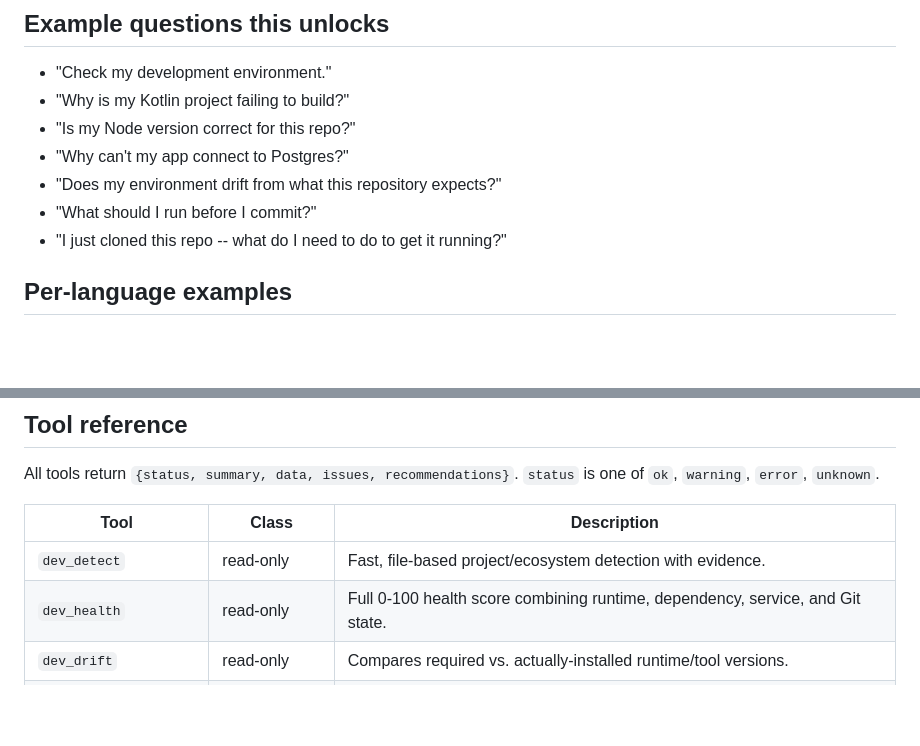
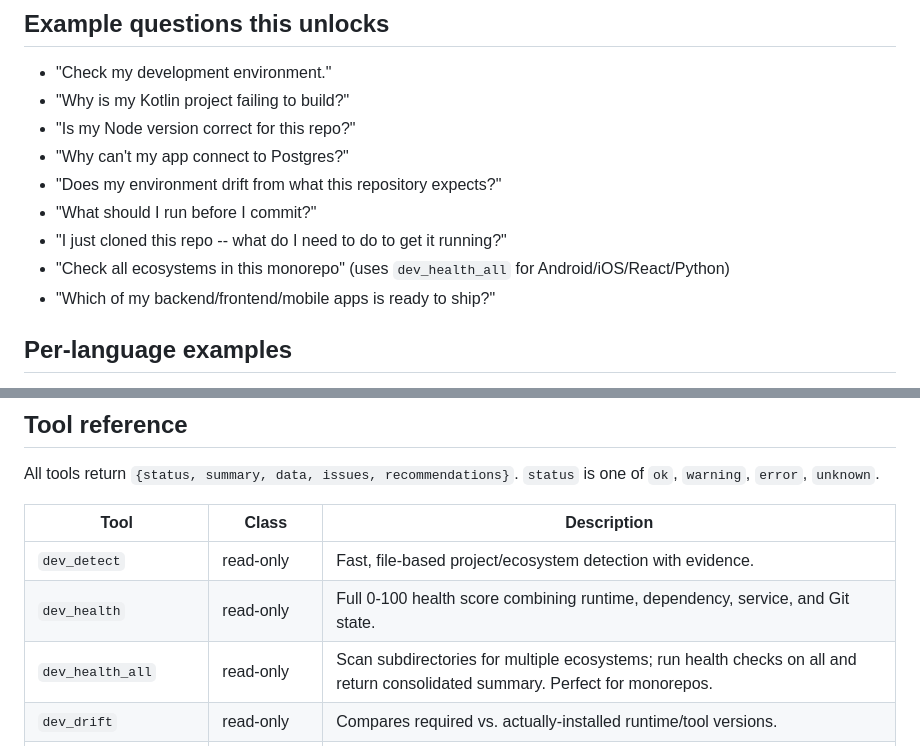
Before and after one commit to JaydeepDhamecha/devtwin, a Markdown page: README.md, 2 parts joined by grey strips. GitHub-like rendering; blank space fills up the shorter version.

Commit message:
Document dev_health_all in README
Added:
- dev_health_all to Tool reference table
- Example questions for monorepo ecosystem checking
- Use cases showing multi-ecosystem health checks

Co-Authored-By: Claude Haiku 4.5 <noreply@anthropic.com>

```diff
--- a/README.md
+++ b/README.md
@@ -307,6 +307,8 @@ a freehand investigation that varies session to session.
 - "Does my environment drift from what this repository expects?"
 - "What should I run before I commit?"
 - "I just cloned this repo -- what do I need to do to get it running?"
+- "Check all ecosystems in this monorepo" (uses `dev_health_all` for Android/iOS/React/Python)
+- "Which of my backend/frontend/mobile apps is ready to ship?"
 
 ## Per-language examples
 
@@ -518,6 +520,7 @@ All tools return `{status, summary, data, issues, recommendations}`.
 |---|---|---|
 | `dev_detect` | read-only | Fast, file-based project/ecosystem detection with evidence. |
 | `dev_health` | read-only | Full 0-100 health score combining runtime, dependency, service, and Git state. |
+| `dev_health_all` | read-only | Scan subdirectories for multiple ecosystems; run health checks on all and return consolidated summary. Perfect for monorepos. |
 | `dev_drift` | read-only | Compares required vs. actually-installed runtime/tool versions. |
 | `dev_explain_failure` | read-only | Diagnoses a given error message into ranked, evidence-backed root causes. |
 | `dev_project_info` | read-only | Detailed project inspection: runtimes, build tools, commands, OS, Git. |
```
